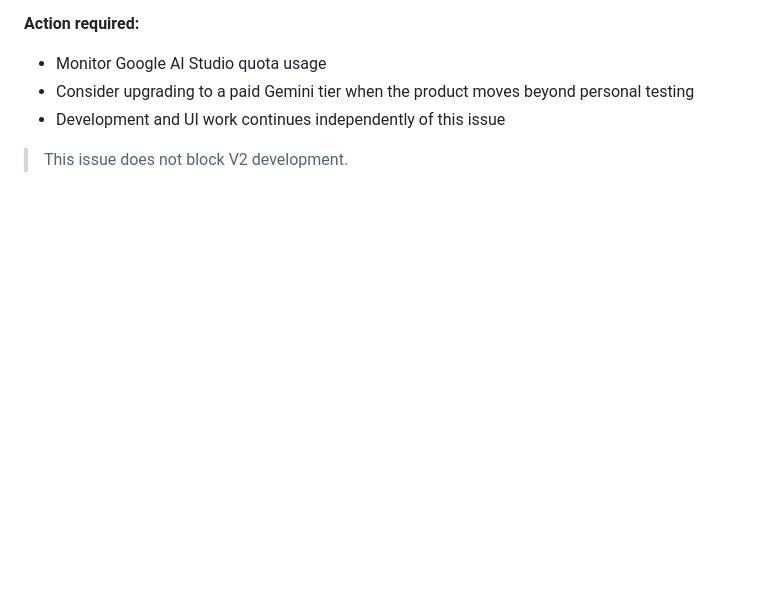
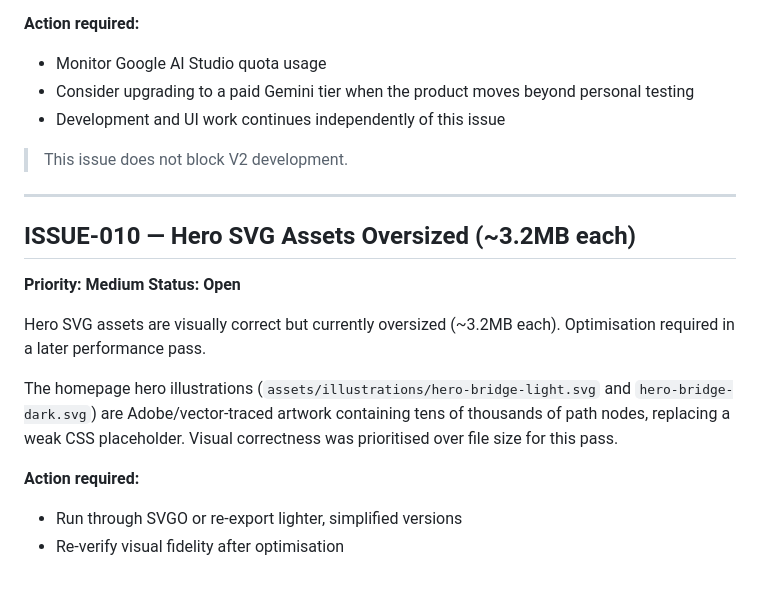
Before and after one commit to aliaxmedsaad/engpath, a Markdown page: docs/01_Project/KNOWN_ISSUES.md, the part around the change. Drawn GitHub-style; blank space fills up the shorter version.

Commit message:
Document oversized hero SVG assets as a known issue
Hero illustrations are correct but ~3.2MB each (vector-traced
artwork); flagging for a later SVGO/optimisation pass.

```diff
--- a/docs/01_Project/KNOWN_ISSUES.md
+++ b/docs/01_Project/KNOWN_ISSUES.md
@@ -122,3 +122,18 @@ The Gemini free tier is returning HTTP 429 responses under quota pressure. The b
 - Development and UI work continues independently of this issue
 
 > This issue does not block V2 development.
+
+---
+
+## ISSUE-010 — Hero SVG Assets Oversized (~3.2MB each)
+
+**Priority: Medium**
+**Status: Open**
+
+Hero SVG assets are visually correct but currently oversized (~3.2MB each). Optimisation required in a later performance pass.
+
+The homepage hero illustrations (`assets/illustrations/hero-bridge-light.svg` and `hero-bridge-dark.svg`) are Adobe/vector-traced artwork containing tens of thousands of path nodes, replacing a weak CSS placeholder. Visual correctness was prioritised over file size for this pass.
+
+**Action required:**
+- Run through SVGO or re-export lighter, simplified versions
+- Re-verify visual fidelity after optimisation
```
